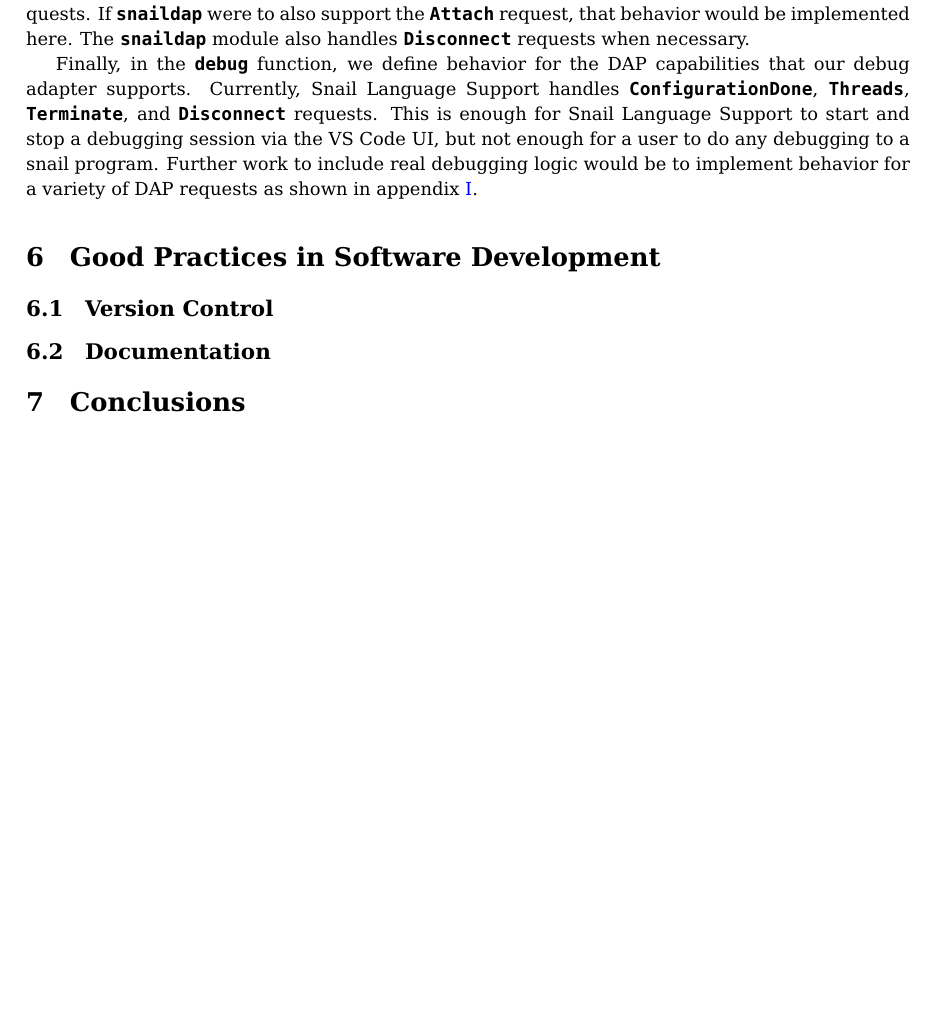
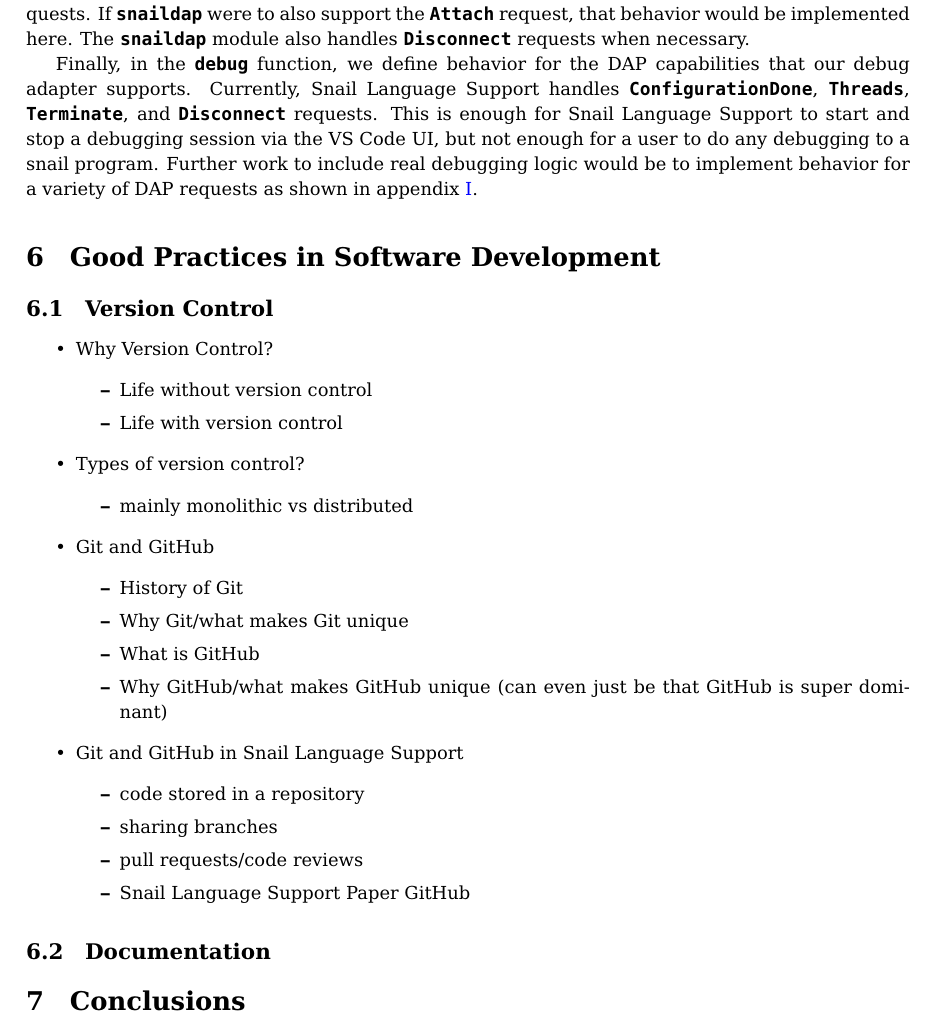
Before and after one commit to CharlesReinhardt/snail-language-support-paper, a LaTeX paper (paper.tex): part of page 12 of 39, cut so that both start at the same text, the shorter picture padded with empty space. The pictures show the PDF file paper.pdf that the author committed with the source.

Commit message:
draft: outline version control section

```diff
--- a/paper.tex
+++ b/paper.tex
@@ -456,7 +456,35 @@ Finally, in the \lstinline{debug} function, we define behavior for the DAP capab
 
 \section{Good Practices in Software Development}
 
+
+
 \subsection{Version Control}
+
+\begin{itemize}
+    \item Why Version Control?
+        \begin{itemize}
+            \item Life without version control
+            \item Life with version control
+        \end{itemize}
+    \item Types of version control?
+        \begin{itemize}
+            \item mainly monolithic vs distributed
+        \end{itemize}
+    \item Git and GitHub
+        \begin{itemize}
+            \item History of Git
+            \item Why Git/what makes Git unique
+            \item What is GitHub
+            \item Why GitHub/what makes GitHub unique (can even just be that GitHub is super dominant)
+        \end{itemize}
+    \item Git and GitHub in Snail Language Support
+        \begin{itemize}
+            \item code stored in a repository
+            \item sharing branches
+            \item pull requests/code reviews
+            \item Snail Language Support Paper GitHub
+        \end{itemize}
+\end{itemize}
 
 \subsection{Documentation}
 
```
Also changed, not shown: paper.pdf.
